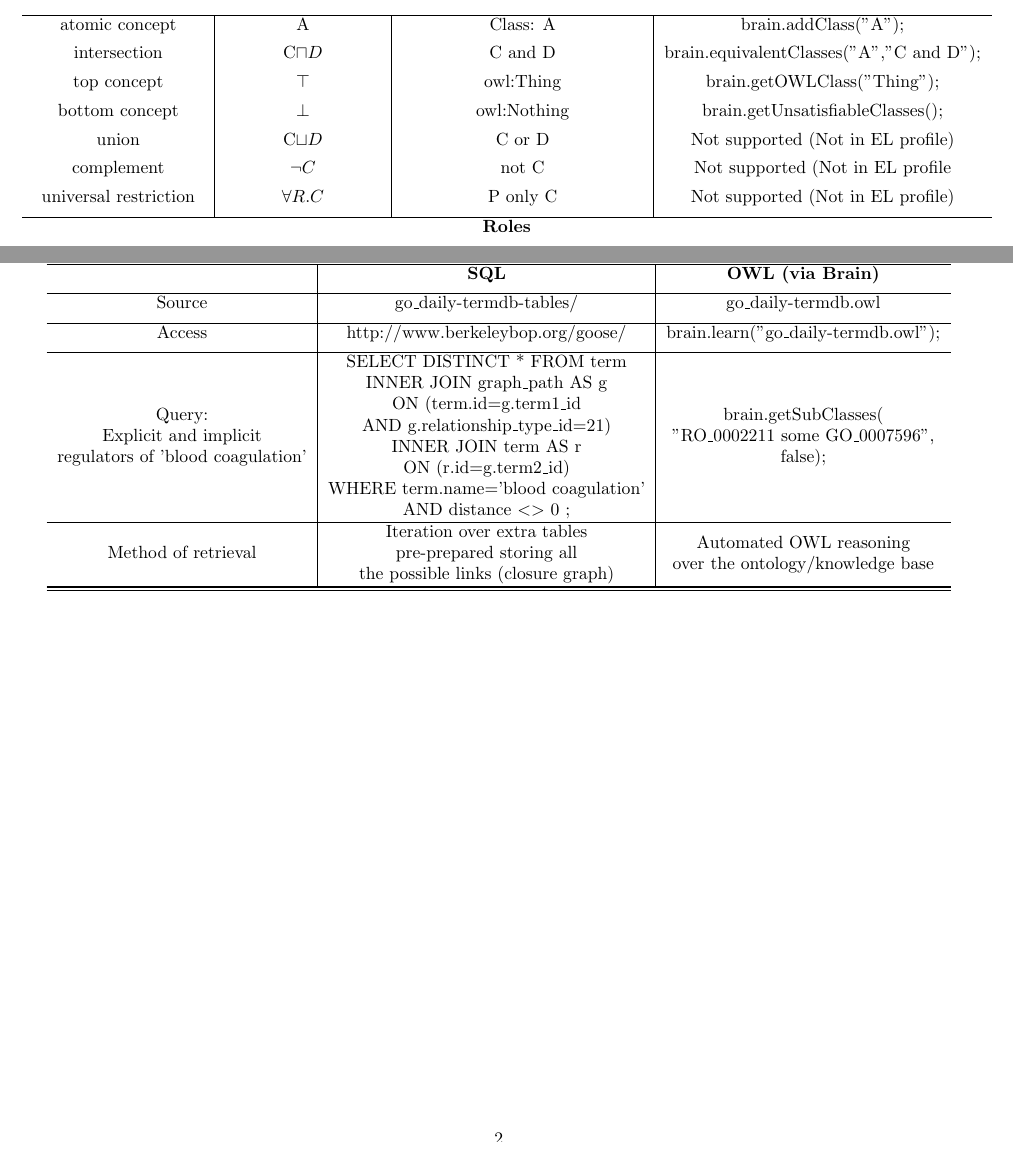
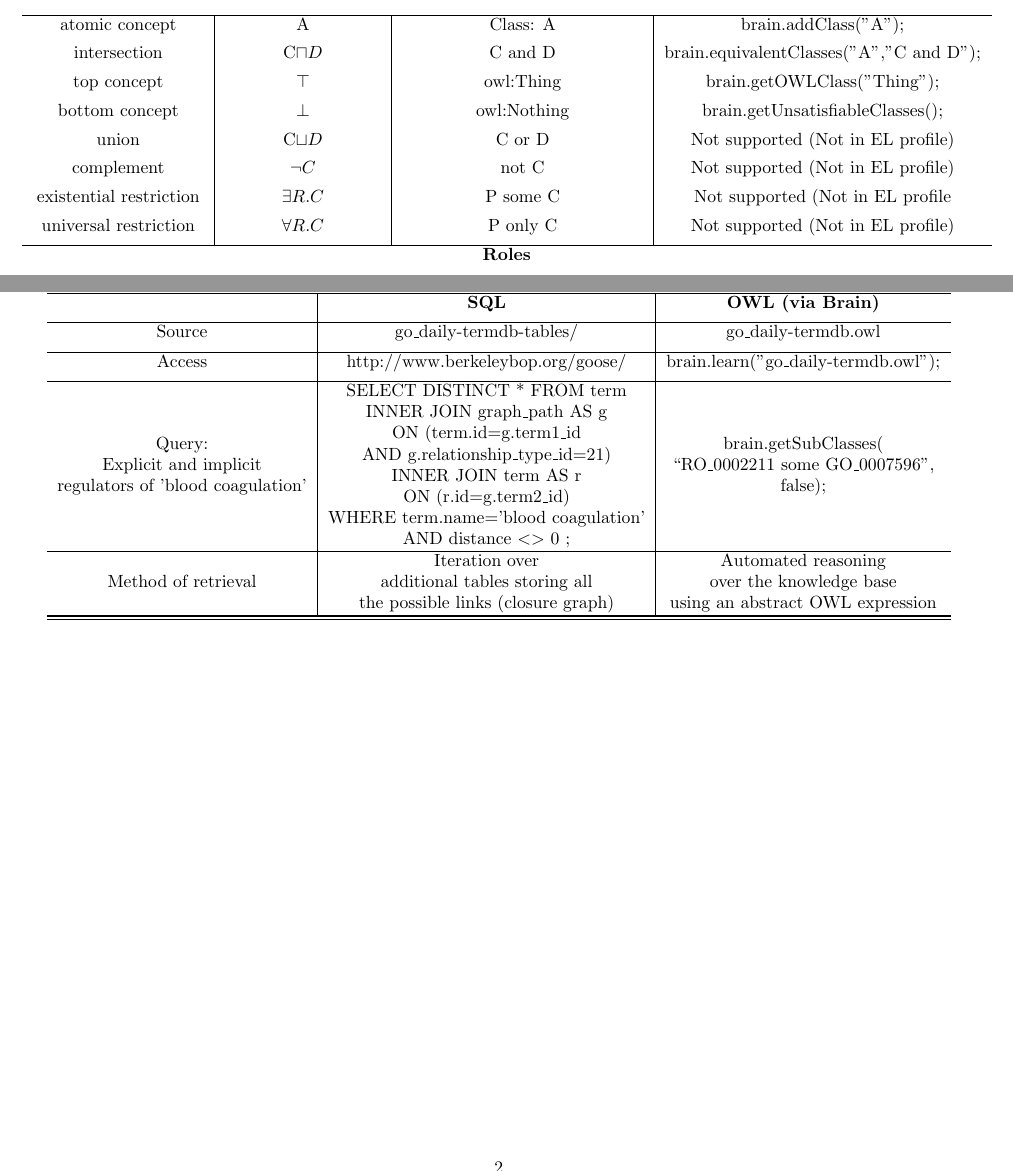
Before and after one commit to loopasam/Brain, a LaTeX document (Brain-Supplementary/document.tex): two parts of pages 1 and 2 of 2, joined at a grey line, cut so that both start at the same text. The pictures show the PDF file Brain-Supplementary/document.pdf that the author committed with the source.

Commit message:
response
Signed-off-by: loopasam <samuel.croset@gmail.com>

```diff
--- a/Brain-Supplementary/document.tex
+++ b/Brain-Supplementary/document.tex
@@ -18,7 +18,8 @@ intersection & C\sqcap D & C and D & brain.equivalentClasses("A","C and D");\\[1
 top concept & \top & owl:Thing & brain.getOWLClass("Thing");\\[1ex]
 bottom concept & \bot & owl:Nothing & brain.getUnsatisfiableClasses();\\[1ex]
 union & C\sqcup D & C or D & Not supported (Not in EL profile)\\[1ex]
-complement & \neg C & not C & Not supported (Not in EL profile\\[1ex]
+complement & \neg C & not C & Not supported (Not in EL profile)\\[1ex]
+existential restriction & \exists R.C & P some C & Not supported (Not in EL profile)\\[1ex]
 universal restriction & \forall R.C & P only C & Not supported (Not in EL profile)\\[1ex] \hline
 \multicolumn{4}{c}{\textbf{Roles}}\\[2ex] \hline
 atomic role & R & ObjectProperty: P & brain.addObjectProperty("P");\\[1ex] \hline
@@ -72,15 +73,15 @@ WHERE term.name='blood coagulation' \\
 AND distance \textless \textgreater \vspace{0cm} 0 ;\\
 \end{tabular} &
 \begin{tabular}[c]{@{}c@{}}
-brain.getSubClasses( \\ "RO\_0002211 some GO\_0007596",\\ false);
+brain.getSubClasses( \\ ``RO\_0002211 some GO\_0007596",\\ false);
 \end{tabular} \\[1ex] \hline
 
 Method of retrieval &
 \begin{tabular}[c]{@{}c@{}}
-Iteration over extra tables \\ pre-prepared storing all \\ the possible links (closure graph)
+Iteration over \\ additional tables storing all \\ the possible links (closure graph)
 \end{tabular} &
 \begin{tabular}[c]{@{}c@{}}
-Automated OWL reasoning \\ over the ontology/knowledge base
+Automated reasoning \\ over the knowledge base \\ using an abstract OWL expression
 \end{tabular} \\[1ex] \hline
 
 \hline\hline
```
Also changed, not shown: Brain-Supplementary/document.pdf, document.pdf, 5 other files.
